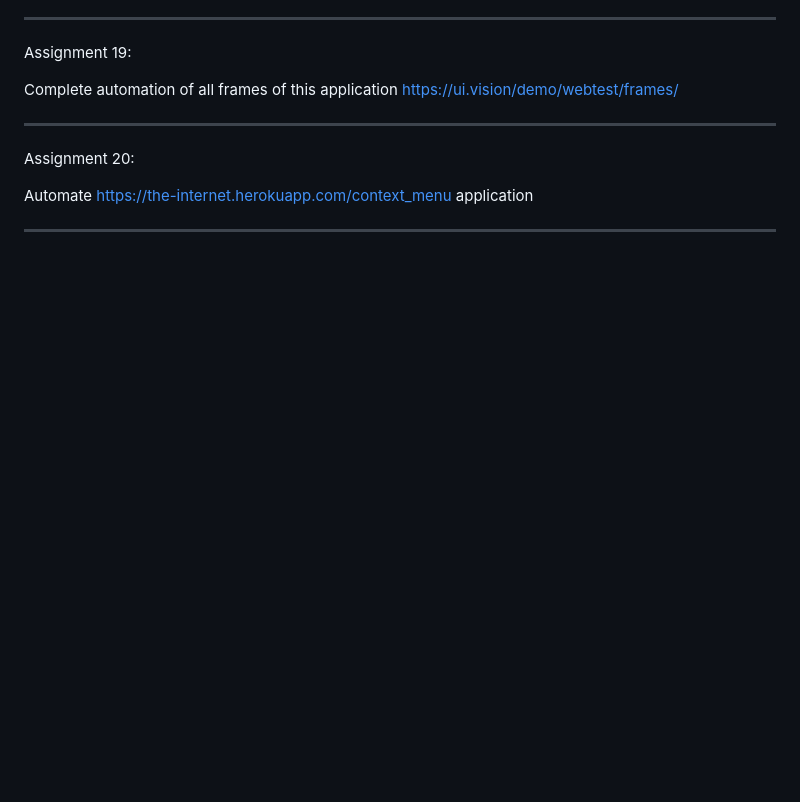
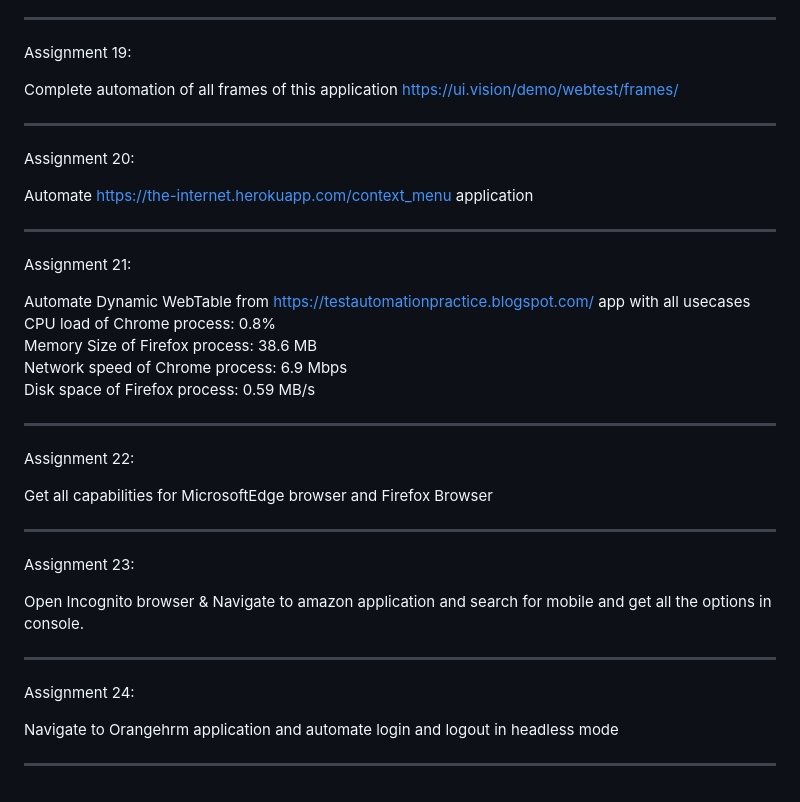
Before and after one commit to amulsinfal/selenium-webdriver-assignment-scripts, a Markdown page: README.md, the part around the change. Rendered like a GitHub page; blank space fills up the shorter version.

```diff
--- a/README.md
+++ b/README.md
@@ -193,3 +193,31 @@ Assignment 20:
 Automate https://the-internet.herokuapp.com/context_menu application
 
 ----------------------------------------------------------------------------------------
+
+Assignment 21:
+
+Automate Dynamic WebTable from https://testautomationpractice.blogspot.com/ app with all usecases
+CPU load of Chrome process: 0.8%
+Memory Size of Firefox process: 38.6 MB
+Network speed of Chrome process: 6.9 Mbps
+Disk space of Firefox process: 0.59 MB/s
+
+---------------------------------------------------------------------------
+
+Assignment 22:
+
+Get all capabilities for MicrosoftEdge browser and Firefox Browser
+
+--------------------------------------------------------------------------
+
+Assignment 23:
+
+Open Incognito browser & Navigate to amazon application and search for mobile and get all the options in console.
+
+-----------------------------------------------------------------------------------
+
+Assignment 24:
+
+Navigate to Orangehrm application and automate login and logout in headless mode
+
+------------------------------------------------------------------------
```
